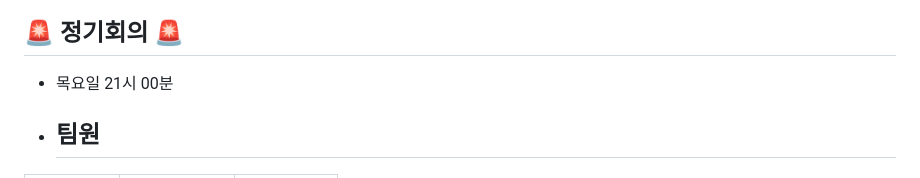
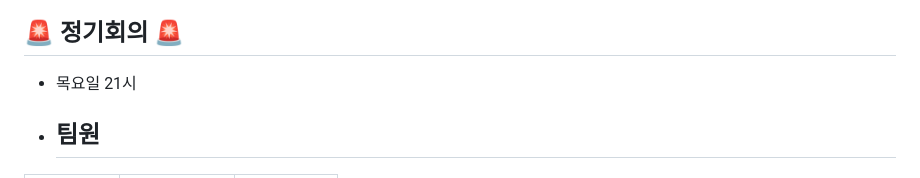
Before and after one commit to 2025TUKCOMCD/Bucket, a Markdown page: README.md, the part around the change. GitHub-like rendering.

```diff
--- a/README.md
+++ b/README.md
@@ -114,7 +114,7 @@
 ![수행일정](https://github.com/user-attachments/assets/f4767fae-9ab9-4e59-8ce5-3636536dbffb)
 
 ## 🚨 정기회의 🚨
-- 목요일 21시 00분
+- 목요일 21시
 
 - ## 팀원
 |                      이예권                       |                        김동일                         |                     양동균                          |
```
